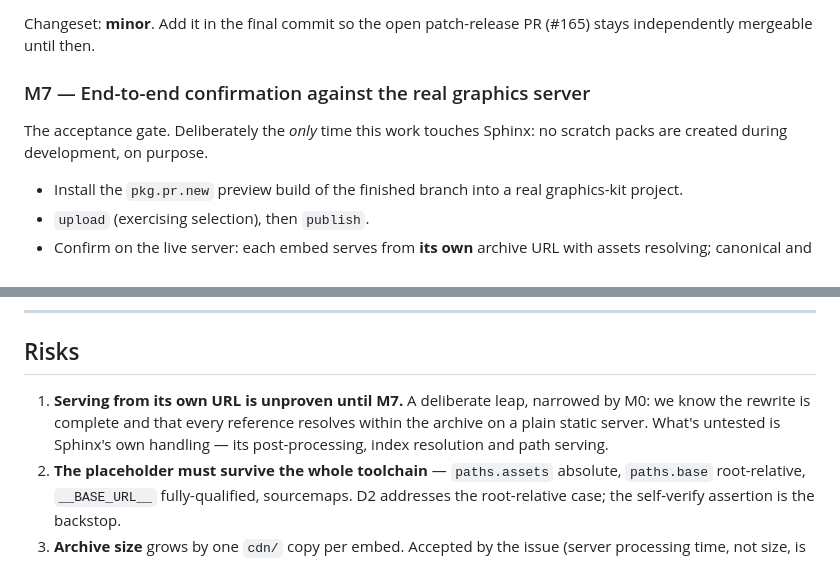
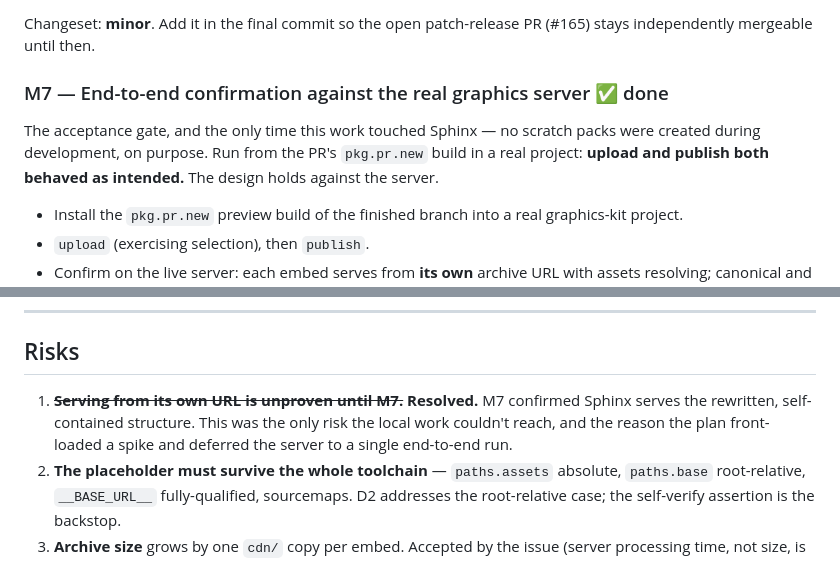
Before and after one commit to reuters-graphics/graphics-kit-publisher, a Markdown page: .claude/plans/162-self-contained-archives.md, 2 parts joined by grey strips. Rendered like a GitHub page.

Commit message:
docs: record M7 as passed
Upload and publish both worked end-to-end against the graphics server from
the PR's pkg.pr.new build, which was the one thing the local work couldn't
reach. Closes out the plan's only unresolved risk and updates the PR body,
which had been warning reviewers the server side was unverified.

Co-Authored-By: Claude Opus 5 (1M context) <noreply@anthropic.com>

```diff
--- a/.claude/plans/162-self-contained-archives.md
+++ b/.claude/plans/162-self-contained-archives.md
@@ -410,10 +410,11 @@ embeds: `docs/content/docs/page-builders.mdx` and `docs/content/docs/sphinx.mdx`
 Changeset: **minor**. Add it in the final commit so the open patch-release PR (#165) stays independently
 mergeable until then.
 
-### M7 — End-to-end confirmation against the real graphics server
+### M7 — End-to-end confirmation against the real graphics server ✅ done
 
-The acceptance gate. Deliberately the _only_ time this work touches Sphinx: no scratch packs are created
-during development, on purpose.
+The acceptance gate, and the only time this work touched Sphinx — no scratch packs were created during
+development, on purpose. Run from the PR's `pkg.pr.new` build in a real project: **upload and publish
+both behaved as intended.** The design holds against the server.
 
 - Install the `pkg.pr.new` preview build of the finished branch into a real graphics-kit project.
 - `upload` (exercising selection), then `publish`.
@@ -443,9 +444,9 @@ during development, on purpose.
 
 ## Risks
 
-1. **Serving from its own URL is unproven until M7.** A deliberate leap, narrowed by M0: we know the
-   rewrite is complete and that every reference resolves within the archive on a plain static server.
-   What's untested is Sphinx's own handling — its post-processing, index resolution and path serving.
+1. ~~**Serving from its own URL is unproven until M7.**~~ **Resolved.** M7 confirmed Sphinx serves the
+   rewritten, self-contained structure. This was the only risk the local work couldn't reach, and the
+   reason the plan front-loaded a spike and deferred the server to a single end-to-end run.
 2. **The placeholder must survive the whole toolchain** — `paths.assets` absolute, `paths.base`
    root-relative, `__BASE_URL__` fully-qualified, sourcemaps. D2 addresses the root-relative case; the
    self-verify assertion is the backstop.
```
